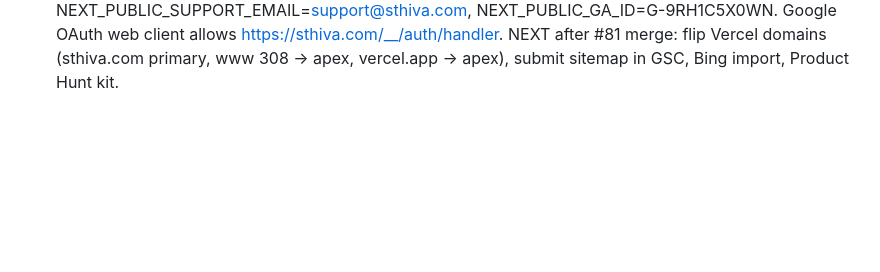
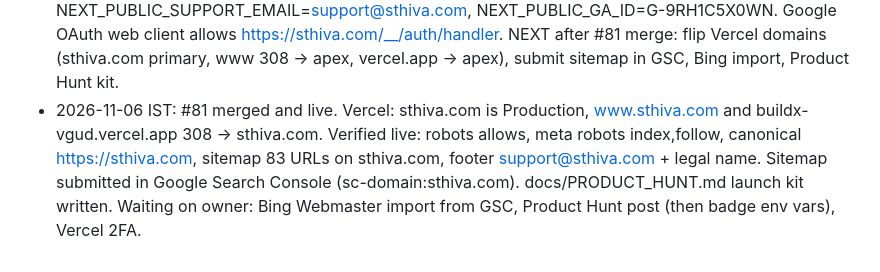
Before and after one commit to Harishrs2006/buildx, a Markdown page: docs/SESSION_LOG.md, the part around the change. GitHub-like rendering; blank space fills up the shorter version.

Commit message:
docs: Product Hunt launch kit; SEO launch log (#82)

```diff
--- a/docs/SESSION_LOG.md
+++ b/docs/SESSION_LOG.md
@@ -629,3 +629,4 @@ Original plan:
   "Sthiva, operated by Harish R S" (live after the next shop deploy). Support phone/email still to come from owner.
 - 2026-11-06 IST: Owner asked for launch SEO: Search Console, GA, noindex, robots, www -> non-www, sitemap, Bing, Product Hunt + badge. Branch feat/seo-launch: opt-in GA4 (NEXT_PUBLIC_GA_ID; loads only after 'Allow analytics'; ads signals off), notice becomes a choice when GA is set, cookie + privacy pages updated, 'Change my analytics choice' on /cookies, Product Hunt badge in footer (NEXT_PUBLIC_PRODUCTHUNT_POST_ID/URL), SITE.url default https://sthiva.com, Vultr Caddy/compose flipped to non-www.
 - 2026-11-06 IST: Search Console: sthiva.com domain property verified (TXT google-site-verification in Cloudflare). GA4 account Sthiva / property 'Sthiva website' (India, INR), stream https://sthiva.com, Measurement ID G-9RH1C5X0WN (owner accepted GA terms). Vercel sthiva-shop env: NEXT_PUBLIC_SITE_URL=https://sthiva.com, NEXT_PUBLIC_ALLOW_INDEXING=true, NEXT_PUBLIC_SUPPORT_EMAIL=support@sthiva.com, NEXT_PUBLIC_GA_ID=G-9RH1C5X0WN. Google OAuth web client allows https://sthiva.com/__/auth/handler. NEXT after #81 merge: flip Vercel domains (sthiva.com primary, www 308 -> apex, vercel.app -> apex), submit sitemap in GSC, Bing import, Product Hunt kit.
+- 2026-11-06 IST: #81 merged and live. Vercel: sthiva.com is Production, www.sthiva.com and buildx-vgud.vercel.app 308 -> sthiva.com. Verified live: robots allows, meta robots index,follow, canonical https://sthiva.com, sitemap 83 URLs on sthiva.com, footer support@sthiva.com + legal name. Sitemap submitted in Google Search Console (sc-domain:sthiva.com). docs/PRODUCT_HUNT.md launch kit written. Waiting on owner: Bing Webmaster import from GSC, Product Hunt post (then badge env vars), Vercel 2FA.
```
Also changed, not shown: docs/PRODUCT_HUNT.md (added, +50 -0 lines).
